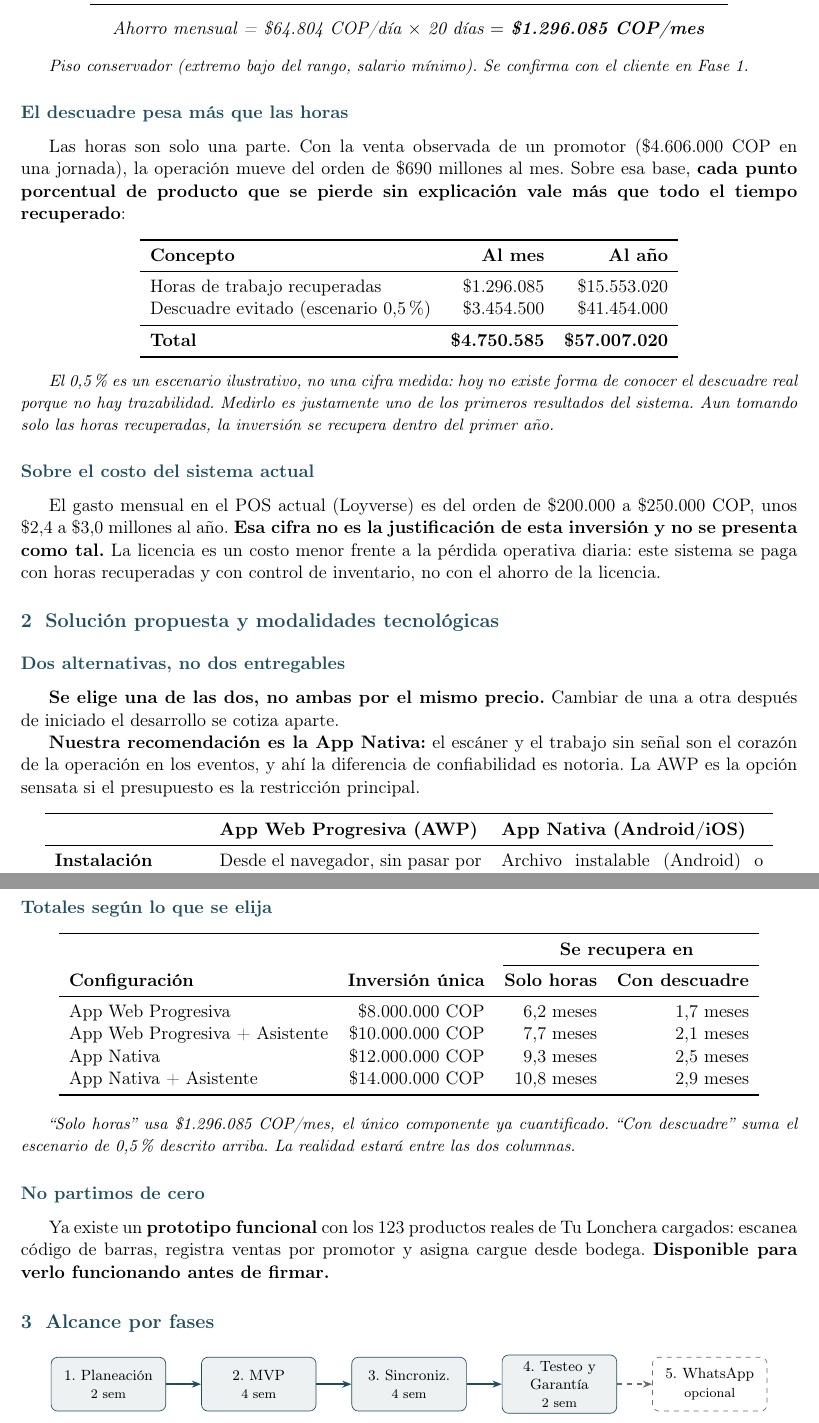
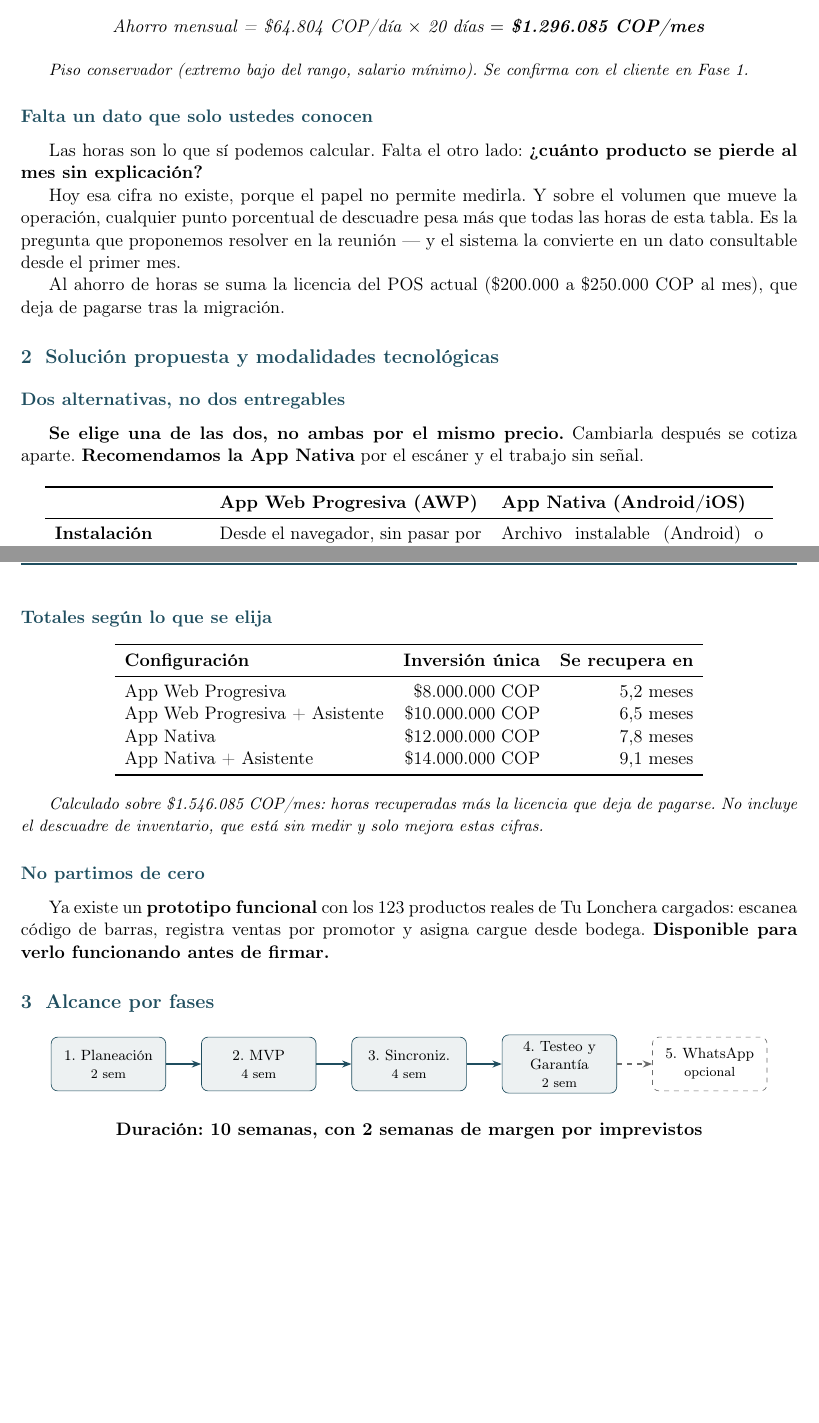
Before and after one commit to CristianRei/TuLoncheraApp, a LaTeX document (docs/comercial/propuesta/propuesta.tex): two parts of pages 2 and 3 of 7, joined at a grey line, cut so that both start at the same text, the shorter picture padded with empty space. Compiled offline with pdfLaTeX.

Commit message:
Quita la estimación de descuadre y ajusta cronograma a 10 semanas
- Elimina la extrapolación del descuadre ($690M/mes, escenario 0,5%).
  Descansaba sobre la venta de un solo promotor en un solo día: es una
  inferencia que el cliente puede desarmar en la reunión. En su lugar
  queda la pregunta abierta ("¿cuánto producto se pierde al mes sin
  explicación?"), que el cliente responde con su propio dato.
- Loyverse pasa de ser un costo que se declara irrelevante a sumarse
  como ahorro real en el cálculo de retorno, que era su uso útil.
  Recuperación: de 5,2 a 9,1 meses según la configuración.
- Resume la recomendación de modalidad a una línea.
- Corrige el cronograma: el diagrama sumaba 10 semanas pero el texto
  decía 12. Ahora dice 10 semanas con 2 de margen por imprevistos.

Co-Authored-By: Claude Opus 5 <noreply@anthropic.com>
Claude-Session: https://claude.ai/code/session_01Fs54UXurVG6ZduKQ5rkk8H

```diff
--- a/docs/comercial/propuesta/propuesta.tex
+++ b/docs/comercial/propuesta/propuesta.tex
@@ -130,36 +130,19 @@ Transporte & 0.5 h & \$12.344 COP/h & \$6.172 COP \\
 
 \small\textit{Piso conservador (extremo bajo del rango, salario mínimo). Se confirma con el cliente en Fase 1.}\normalsize
 
-\subsection*{El descuadre pesa más que las horas}
+\subsection*{Falta un dato que solo ustedes conocen}
 
-Las horas son solo una parte. Con la venta observada de un promotor (\$4.606.000 COP en una jornada), la operación mueve del orden de \$690 millones al mes. Sobre esa base, \textbf{cada punto porcentual de producto que se pierde sin explicación vale más que todo el tiempo recuperado}:
+Las horas son lo que sí podemos calcular. Falta el otro lado: \textbf{¿cuánto producto se pierde al mes sin explicación?}
 
-\begin{center}
-\begin{tabular}{lrr}
-\toprule
-\textbf{Concepto} & \textbf{Al mes} & \textbf{Al año} \\
-\midrule
-Horas de trabajo recuperadas & \$1.296.085 & \$15.553.020 \\
-Descuadre evitado (escenario 0,5\%) & \$3.454.500 & \$41.454.000 \\
-\midrule
-\textbf{Total} & \textbf{\$4.750.585} & \textbf{\$57.007.020} \\
-\bottomrule
-\end{tabular}
-\end{center}
+Hoy esa cifra no existe, porque el papel no permite medirla. Y sobre el volumen que mueve la operación, cualquier punto porcentual de descuadre pesa más que todas las horas de esta tabla. Es la pregunta que proponemos resolver en la reunión --- y el sistema la convierte en un dato consultable desde el primer mes.
 
-\small\textit{El 0,5\% es un escenario ilustrativo, no una cifra medida: hoy no existe forma de conocer el descuadre real porque no hay trazabilidad. Medirlo es justamente uno de los primeros resultados del sistema. Aun tomando solo las horas recuperadas, la inversión se recupera dentro del primer año.}\normalsize
-
-\subsection*{Sobre el costo del sistema actual}
-
-El gasto mensual en el POS actual (Loyverse) es del orden de \$200.000 a \$250.000 COP, unos \$2,4 a \$3,0 millones al año. \textbf{Esa cifra no es la justificación de esta inversión y no se presenta como tal.} La licencia es un costo menor frente a la pérdida operativa diaria: este sistema se paga con horas recuperadas y con control de inventario, no con el ahorro de la licencia.
+Al ahorro de horas se suma la licencia del POS actual (\$200.000 a \$250.000 COP al mes), que deja de pagarse tras la migración.
 
 \section{Solución propuesta y modalidades tecnológicas}\label{sec:modalidades}
 
 \subsection*{Dos alternativas, no dos entregables}
 
-\textbf{Se elige una de las dos, no ambas por el mismo precio.} Cambiar de una a otra después de iniciado el desarrollo se cotiza aparte.
-
-\textbf{Nuestra recomendación es la App Nativa:} el escáner y el trabajo sin señal son el corazón de la operación en los eventos, y ahí la diferencia de confiabilidad es notoria. La AWP es la opción sensata si el presupuesto es la restricción principal.
+\textbf{Se elige una de las dos, no ambas por el mismo precio.} Cambiarla después se cotiza aparte. \textbf{Recomendamos la App Nativa} por el escáner y el trabajo sin señal.
 
 \begin{center}
 \begin{tabular}{p{3.1cm}p{5.6cm}p{5.6cm}}
@@ -191,21 +174,19 @@ Opcional y posterior: \textbf{requiere que la Fase 3 esté en producción}, porq
 \subsection*{Totales según lo que se elija}
 
 \begin{center}
-\begin{tabular}{lrrr}
+\begin{tabular}{lrr}
 \toprule
- & & \multicolumn{2}{c}{\textbf{Se recupera en}} \\
-\cmidrule(l){3-4}
-\textbf{Configuración} & \textbf{Inversión única} & \textbf{Solo horas} & \textbf{Con descuadre} \\
+\textbf{Configuración} & \textbf{Inversión única} & \textbf{Se recupera en} \\
 \midrule
-App Web Progresiva & \$8.000.000 COP & 6,2 meses & 1,7 meses \\
-App Web Progresiva + Asistente & \$10.000.000 COP & 7,7 meses & 2,1 meses \\
-App Nativa & \$12.000.000 COP & 9,3 meses & 2,5 meses \\
-App Nativa + Asistente & \$14.000.000 COP & 10,8 meses & 2,9 meses \\
+App Web Progresiva & \$8.000.000 COP & 5,2 meses \\
+App Web Progresiva + Asistente & \$10.000.000 COP & 6,5 meses \\
+App Nativa & \$12.000.000 COP & 7,8 meses \\
+App Nativa + Asistente & \$14.000.000 COP & 9,1 meses \\
 \bottomrule
 \end{tabular}
 \end{center}
 
-\small\textit{``Solo horas'' usa \$1.296.085 COP/mes, el único componente ya cuantificado. ``Con descuadre'' suma el escenario de 0,5\% descrito arriba. La realidad estará entre las dos columnas.}\normalsize
+\small\textit{Calculado sobre \$1.546.085 COP/mes: horas recuperadas más la licencia que deja de pagarse. No incluye el descuadre de inventario, que está sin medir y solo mejora estas cifras.}\normalsize
 
 \subsection*{No partimos de cero}
 
@@ -233,7 +214,7 @@ Ya existe un \textbf{prototipo funcional} con los 123 productos reales de Tu Lon
 \end{center}
 
 \begin{center}
-\textbf{Duración total estimada: 12 semanas (aproximadamente 3 meses)}
+\textbf{Duración: 10 semanas, con 2 semanas de margen por imprevistos}
 \end{center}
 
 Cada fase cobra un porcentaje del total contratado (modalidad elegida + módulos, Sección~\ref{sec:modalidades}). Los tiempos corren desde la aprobación de la fase anterior.
```
Also changed, not shown: docs/comercial/propuesta/propuesta.pdf.
